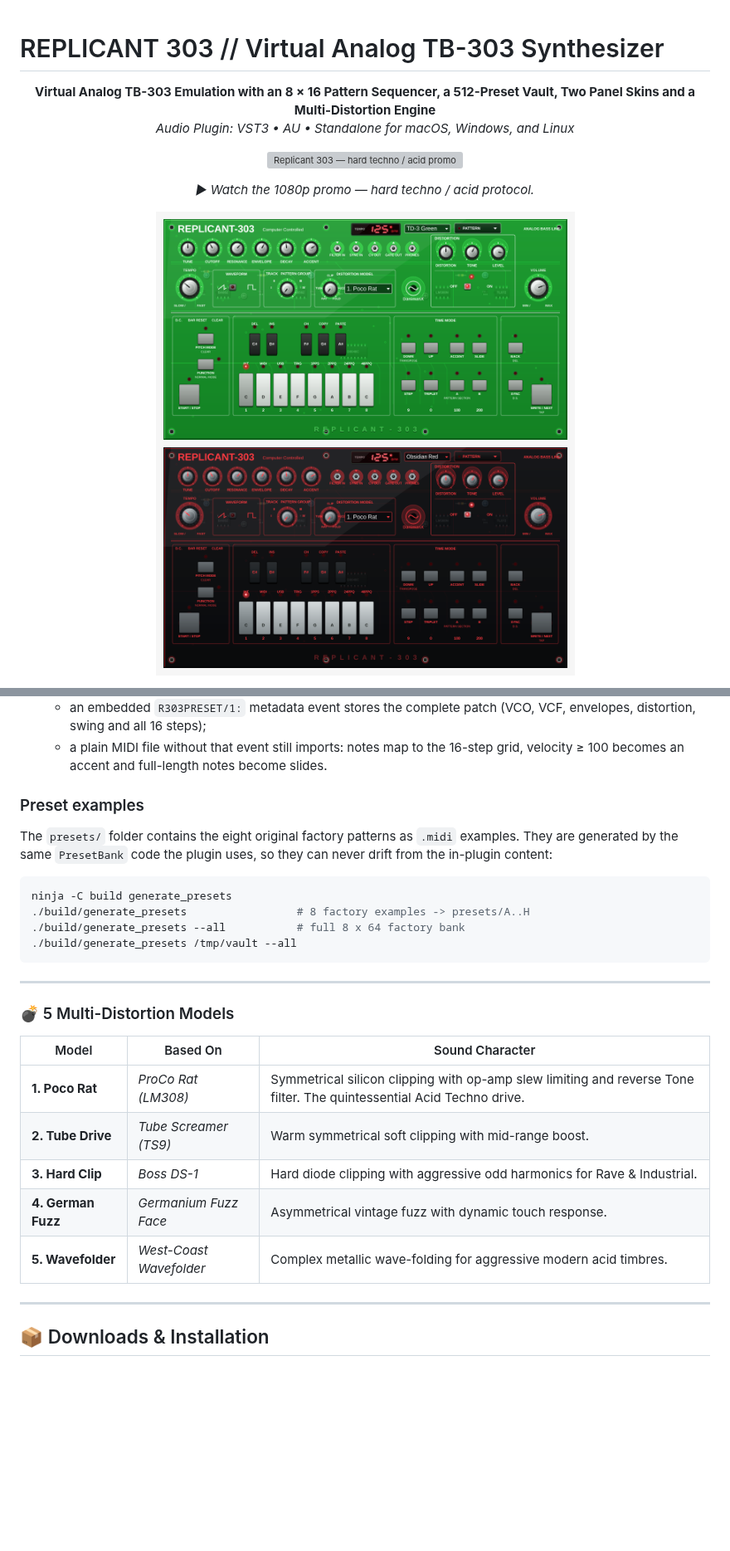
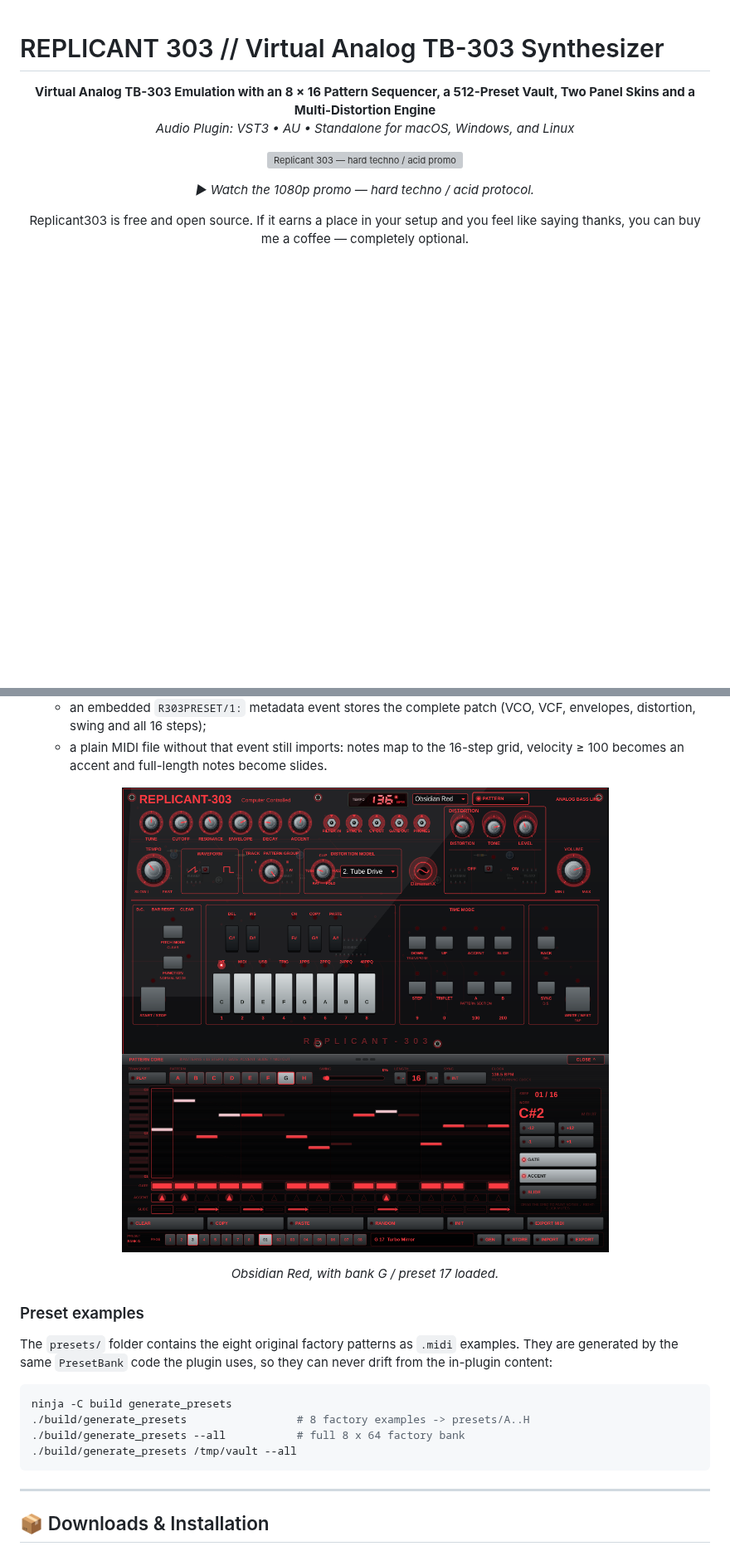
Before and after one commit to DanimanX/Replicant303, a Markdown page: README.md, 2 parts joined by grey strips. Shown at 83% size. Rendered like a GitHub page; pictures changed too: assets/replicant303_sequencer_obsidian_red.png, assets/replicant303_ui_preview.png; blank space fills up the shorter version; grey boxes are pictures that could not be loaded.

````diff
--- a/README.md
+++ b/README.md
@@ -16,7 +16,8 @@
 </p>
 
 <p align="center">
-  <img src="assets/replicant303_ui_preview.png" alt="Replicant 303 UI in both skins: TD-3 Translucent Green and Obsidian Red, each with the LED tempo clock, skin selector and PATTERN drawer tab" width="950">
+  Replicant303 is free and open source. If it earns a place in your setup and you
+  feel like saying thanks, you can buy me a coffee — completely optional.
 </p>
 
 <p align="center">
@@ -85,6 +126,14 @@ The pattern drawer adds a hardware-style preset row under the step actions:
   * an embedded `R303PRESET/1:` metadata event stores the complete patch (VCO, VCF, envelopes, distortion, swing and all 16 steps);
   * a plain MIDI file without that event still imports: notes map to the 16-step grid, velocity ≥ 100 becomes an accent and full-length notes become slides.
 
+<p align="center">
+  <img src="assets/replicant303_sequencer_obsidian_red.png" alt="Obsidian Red skin: pattern drawer with the preset vault row showing bank G / preset 17" width="760">
+</p>
+
+<p align="center">
+  <em>Obsidian Red, with bank G / preset 17 loaded.</em>
+</p>
+
 ### Preset examples
 
 The `presets/` folder contains the eight original factory patterns as `.midi` examples. They are generated by the same `PresetBank` code the plugin uses, so they can never drift from the in-plugin content:
@@ -95,18 +144,6 @@ ninja -C build generate_presets
 ./build/generate_presets --all           # full 8 x 64 factory bank
 ./build/generate_presets /tmp/vault --all
 ```
-
----
-
-### 💣 5 Multi-Distortion Models
-
-| Model | Based On | Sound Character |
-|---|---|---|
-| **1. Poco Rat** | *ProCo Rat (LM308)* | Symmetrical silicon clipping with op-amp slew limiting and reverse Tone filter. The quintessential Acid Techno drive. |
-| **2. Tube Drive** | *Tube Screamer (TS9)* | Warm symmetrical soft clipping with mid-range boost. |
-| **3. Hard Clip** | *Boss DS-1* | Hard diode clipping with aggressive odd harmonics for Rave & Industrial. |
-| **4. German Fuzz** | *Germanium Fuzz Face* | Asymmetrical vintage fuzz with dynamic touch response. |
-| **5. Wavefolder** | *West-Coast Wavefolder* | Complex metallic wave-folding for aggressive modern acid timbres. |
 
 ---
 
````
Also changed, not shown: other parts of README.md (+61 -31 lines), assets/replicant303_presets.png (added), assets/replicant303_sequencer.png, 5 other files.
